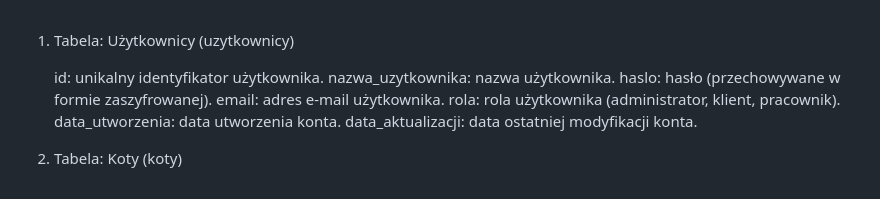
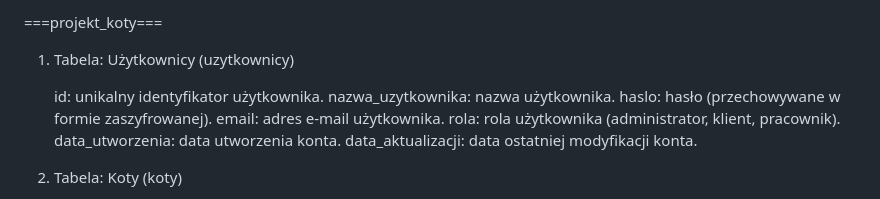
Before and after one commit to pietrusiewicz/koty_projekt, a Markdown page: README.md, the part around the change. Rendered like a GitHub page.

```diff
--- a/README.md
+++ b/README.md
@@ -1,3 +1,4 @@
+===projekt_koty===
 1. Tabela: Użytkownicy (uzytkownicy)
 
     id: unikalny identyfikator użytkownika.
```
